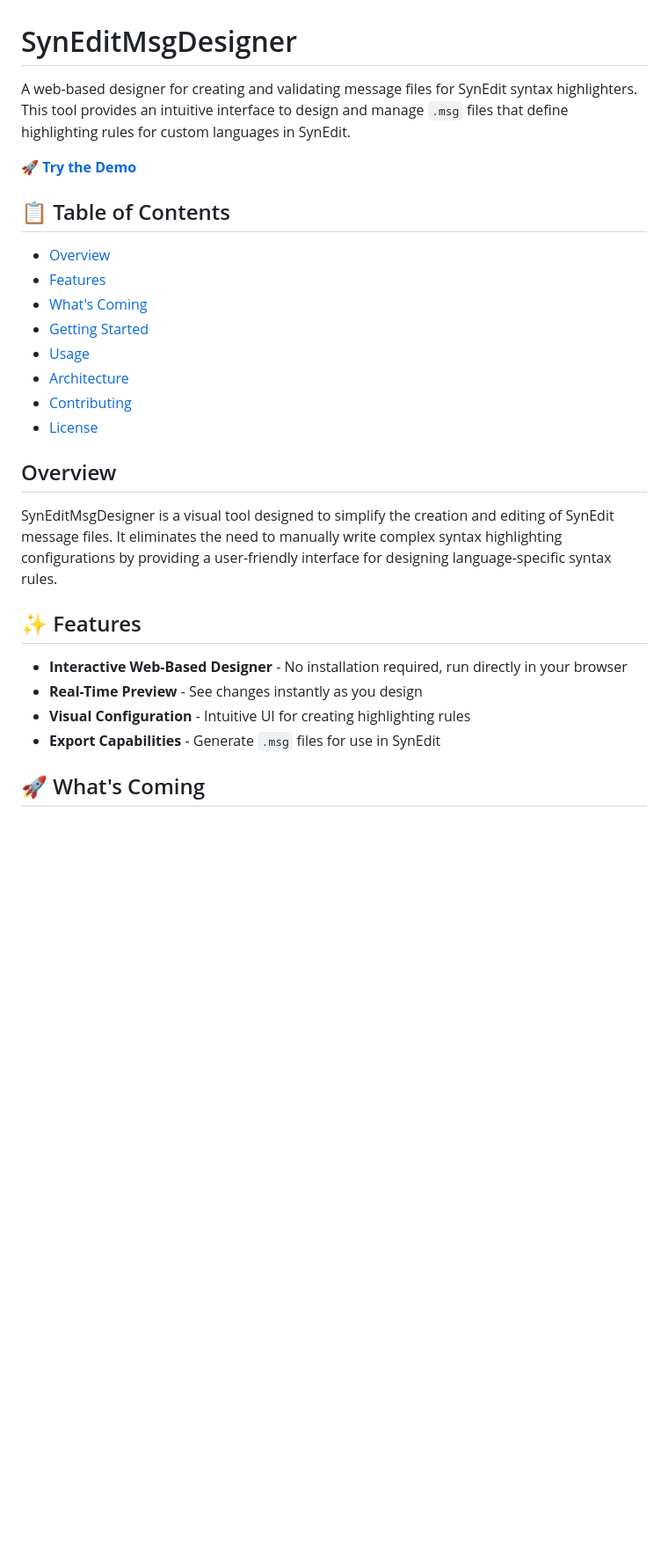
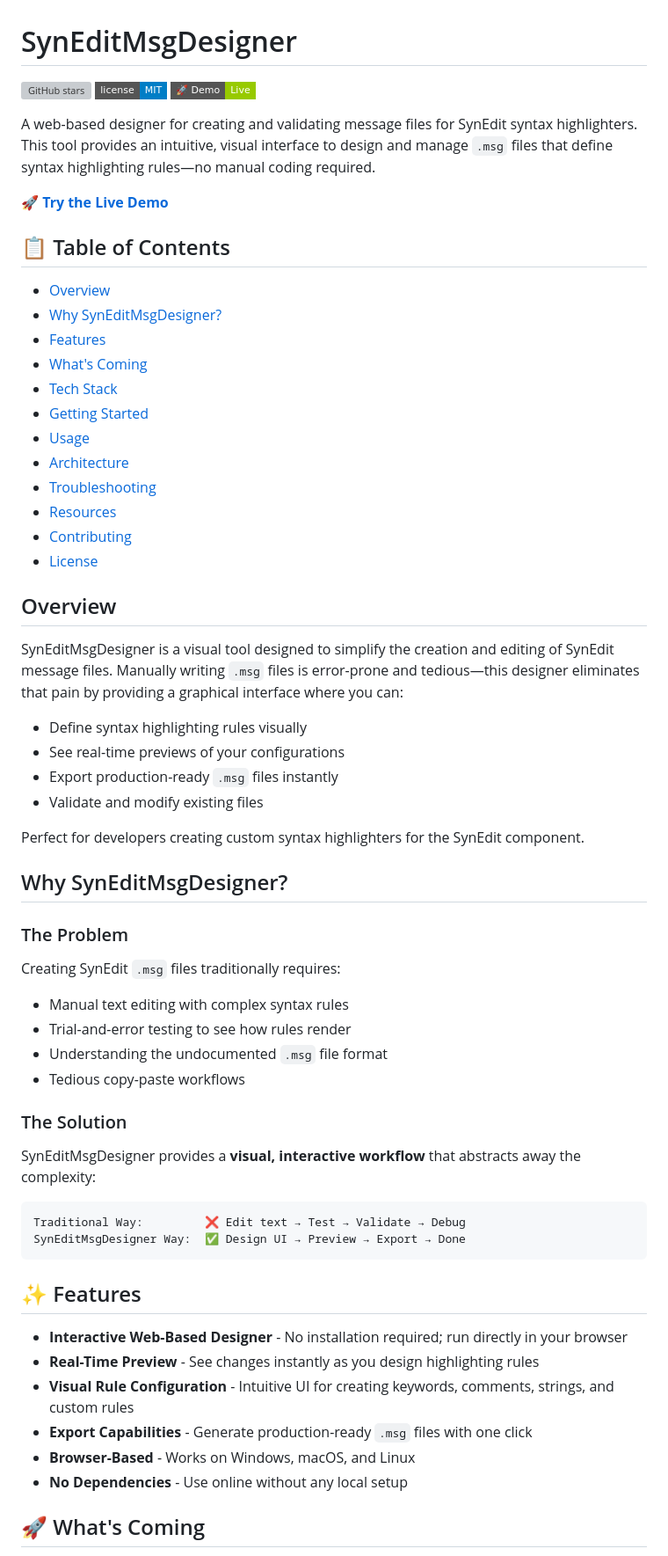
Before and after one commit to GrooverMD/SynEditMsgDesigner, a Markdown page: README.md, the part around one of its changes. Shown at 88% size. GitHub-like rendering; badges without logos; blank space fills up the shorter version; grey boxes are pictures that could not be loaded.

````diff
--- a/README.md
+++ b/README.md
@@ -1,30 +1,64 @@
 # SynEditMsgDesigner
 
-A web-based designer for creating and validating message files for SynEdit syntax highlighters. This tool provides an intuitive interface to design and manage `.msg` files that define highlighting rules for custom languages in SynEdit.
+[![GitHub stars](https://img.shields.io/github/stars/GrooverMD/SynEditMsgDesigner?style=flat-square)](https://github.com/GrooverMD/SynEditMsgDesigner/stargazers)
+[![License](https://img.shields.io/badge/license-MIT-blue?style=flat-square)](LICENSE)
+[![Live Demo](https://img.shields.io/badge/🚀%20Demo-Live-green?style=flat-square)](https://groovermd.github.io/SynEditMsgDesigner/)
 
-**[🚀 Try the Demo](https://groovermd.github.io/SynEditMsgDesigner/)**
+A web-based designer for creating and validating message files for SynEdit syntax highlighters. This tool provides an intuitive, visual interface to design and manage `.msg` files that define syntax highlighting rules—no manual coding required.
+
+**[🚀 Try the Live Demo](https://groovermd.github.io/SynEditMsgDesigner/)**
 
 ## 📋 Table of Contents
 
 - [Overview](#overview)
+- [Why SynEditMsgDesigner?](#why-syneditmsgdesigner)
 - [Features](#features)
 - [What's Coming](#whats-coming)
+- [Tech Stack](#tech-stack)
 - [Getting Started](#getting-started)
 - [Usage](#usage)
 - [Architecture](#architecture)
+- [Troubleshooting](#troubleshooting)
+- [Resources](#resources)
 - [Contributing](#contributing)
 - [License](#license)
 
 ## Overview
 
-SynEditMsgDesigner is a visual tool designed to simplify the creation and editing of SynEdit message files. It eliminates the need to manually write complex syntax highlighting configurations by providing a user-friendly interface for designing language-specific syntax rules.
+SynEditMsgDesigner is a visual tool designed to simplify the creation and editing of SynEdit message files. Manually writing `.msg` files is error-prone and tedious—this designer eliminates that pain by providing a graphical interface where you can:
+
+- Define syntax highlighting rules visually
+- See real-time previews of your configurations
+- Export production-ready `.msg` files instantly
+- Validate and modify existing files
+
+Perfect for developers creating custom syntax highlighters for the SynEdit component.
+
+## Why SynEditMsgDesigner?
+
+### The Problem
+Creating SynEdit `.msg` files traditionally requires:
+- Manual text editing with complex syntax rules
+- Trial-and-error testing to see how rules render
+- Understanding the undocumented `.msg` file format
+- Tedious copy-paste workflows
+
+### The Solution
+SynEditMsgDesigner provides a **visual, interactive workflow** that abstracts away the complexity:
+
+```
+Traditional Way:         ❌ Edit text → Test → Validate → Debug
+SynEditMsgDesigner Way:  ✅ Design UI → Preview → Export → Done
+```
 
 ## ✨ Features
 
-- **Interactive Web-Based Designer** - No installation required, run directly in your browser
-- **Real-Time Preview** - See changes instantly as you design
-- **Visual Configuration** - Intuitive UI for creating highlighting rules
-- **Export Capabilities** - Generate `.msg` files for use in SynEdit
+- **Interactive Web-Based Designer** - No installation required; run directly in your browser
+- **Real-Time Preview** - See changes instantly as you design highlighting rules
+- **Visual Rule Configuration** - Intuitive UI for creating keywords, comments, strings, and custom rules
+- **Export Capabilities** - Generate production-ready `.msg` files with one click
+- **Browser-Based** - Works on Windows, macOS, and Linux
+- **No Dependencies** - Use online without any local setup
 
 ## 🚀 What's Coming
 
````
Also changed, not shown: other parts of README.md (+120 -21 lines).
